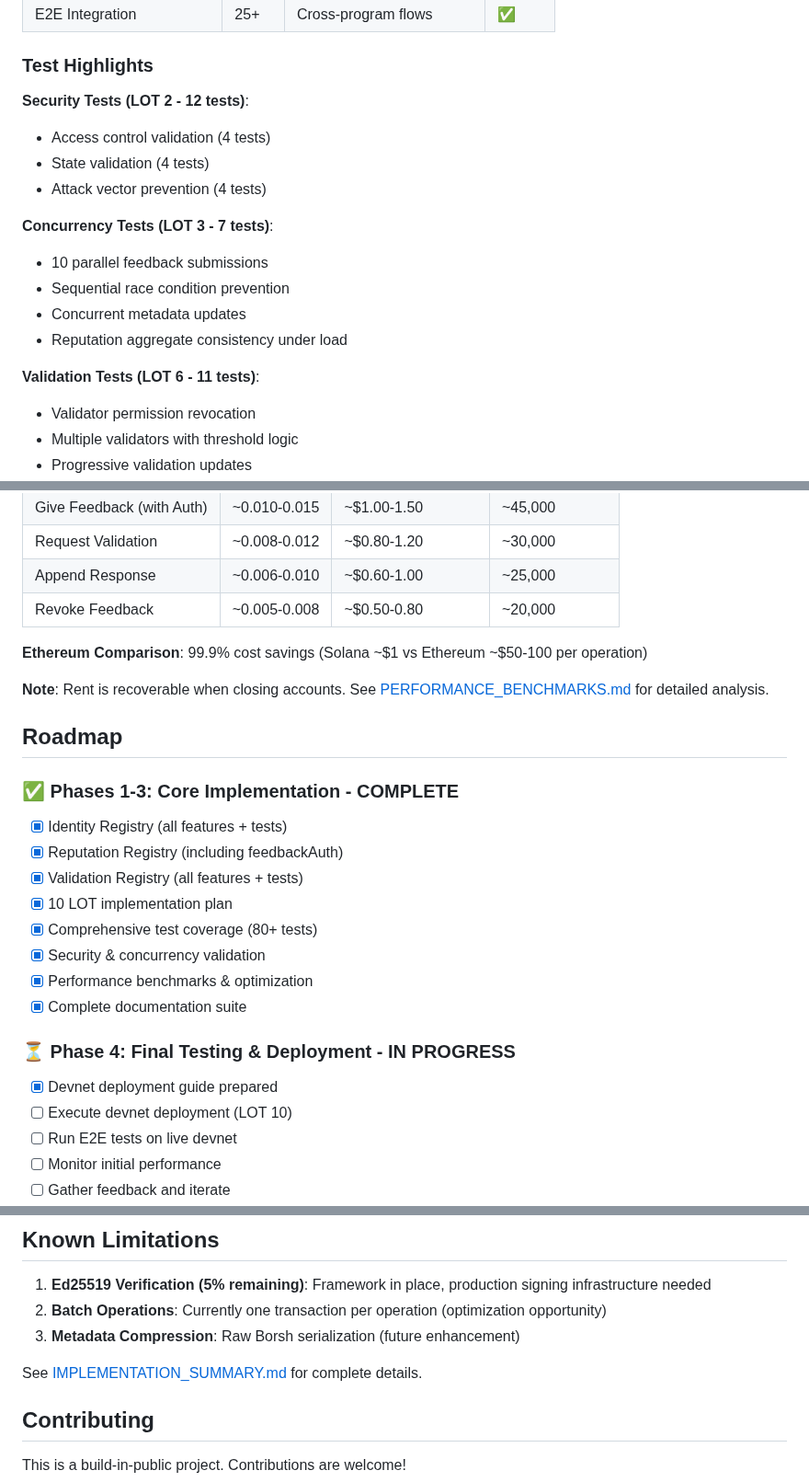
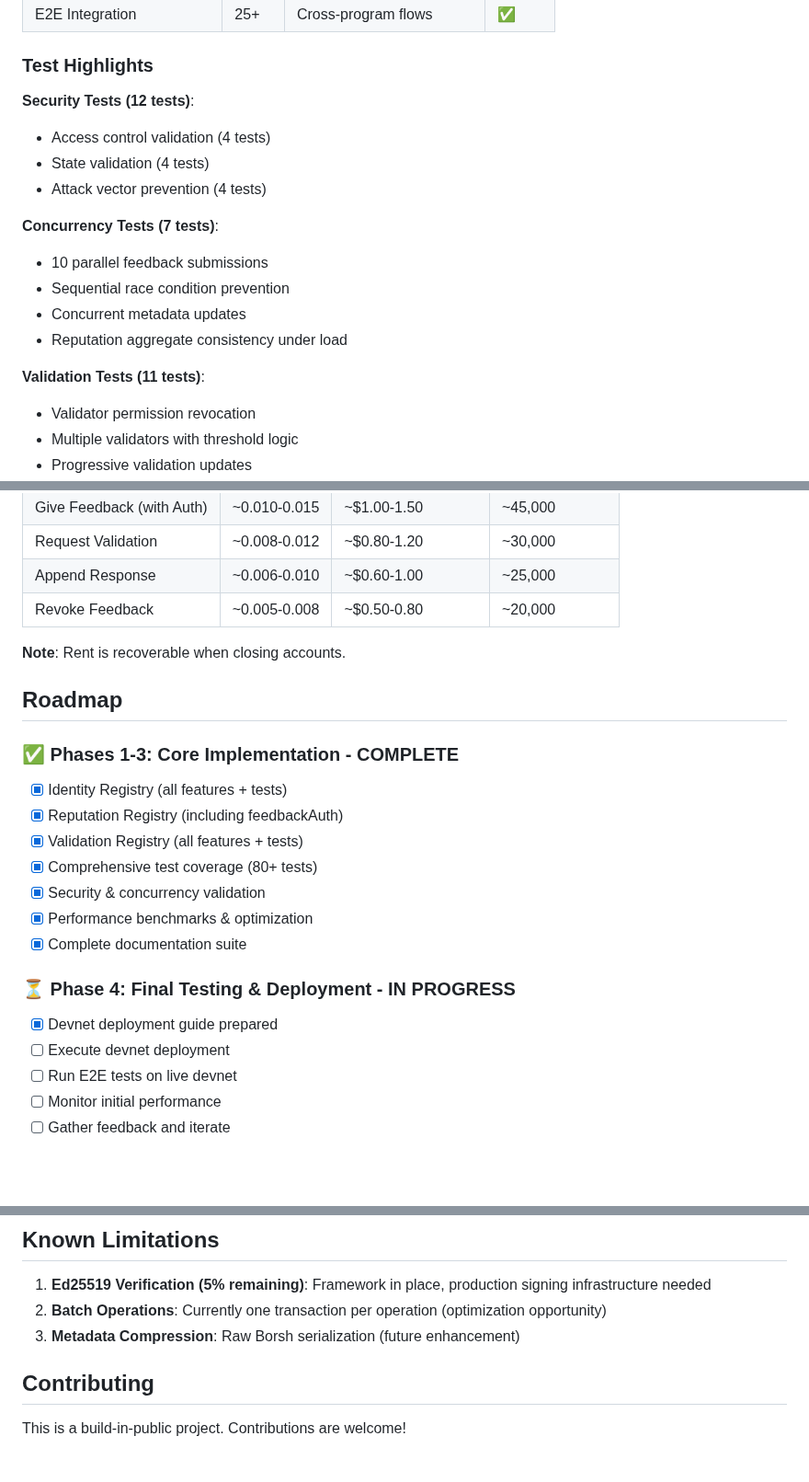
Before and after one commit to QuantuLabs/8004-solana, a Markdown page: README.md, 3 parts joined by grey strips. Shown at 92% size. Drawn GitHub-style; blank space fills up the shorter version.

```diff
--- a/README.md
+++ b/README.md
@@ -217,18 +188,18 @@ Technical documentation available in the repository:
 
 ### Test Highlights
 
-**Security Tests (LOT 2 - 12 tests)**:
+**Security Tests (12 tests)**:
 - Access control validation (4 tests)
 - State validation (4 tests)
 - Attack vector prevention (4 tests)
 
-**Concurrency Tests (LOT 3 - 7 tests)**:
+**Concurrency Tests (7 tests)**:
 - 10 parallel feedback submissions
 - Sequential race condition prevention
 - Concurrent metadata updates
 - Reputation aggregate consistency under load
 
-**Validation Tests (LOT 6 - 11 tests)**:
+**Validation Tests (11 tests)**:
 - Validator permission revocation
 - Multiple validators with threshold logic
 - Progressive validation updates
@@ -290,9 +261,7 @@ Technical documentation available in the repository:
 | Append Response | ~0.006-0.010 | ~$0.60-1.00 | ~25,000 |
 | Revoke Feedback | ~0.005-0.008 | ~$0.50-0.80 | ~20,000 |
 
-**Ethereum Comparison**: 99.9% cost savings (Solana ~$1 vs Ethereum ~$50-100 per operation)
-
-**Note**: Rent is recoverable when closing accounts. See [PERFORMANCE_BENCHMARKS.md](PERFORMANCE_BENCHMARKS.md) for detailed analysis.
+**Note**: Rent is recoverable when closing accounts.
 
 ## Roadmap
 
@@ -301,7 +270,6 @@ Technical documentation available in the repository:
 - [x] Identity Registry (all features + tests)
 - [x] Reputation Registry (including feedbackAuth)
 - [x] Validation Registry (all features + tests)
-- [x] 10 LOT implementation plan
 - [x] Comprehensive test coverage (80+ tests)
 - [x] Security & concurrency validation
 - [x] Performance benchmarks & optimization
@@ -310,7 +278,7 @@ Technical documentation available in the repository:
 ### ⏳ Phase 4: Final Testing & Deployment - IN PROGRESS
 
 - [x] Devnet deployment guide prepared
-- [ ] Execute devnet deployment (LOT 10)
+- [ ] Execute devnet deployment
 - [ ] Run E2E tests on live devnet
 - [ ] Monitor initial performance
 - [ ] Gather feedback and iterate
@@ -338,8 +306,6 @@ Technical documentation available in the repository:
 1. **Ed25519 Verification (5% remaining)**: Framework in place, production signing infrastructure needed
 2. **Batch Operations**: Currently one transaction per operation (optimization opportunity)
 3. **Metadata Compression**: Raw Borsh serialization (future enhancement)
-
-See [IMPLEMENTATION_SUMMARY.md](IMPLEMENTATION_SUMMARY.md) for complete details.
 
 ## Contributing
 
```
Also changed, not shown: other parts of README.md (+2 -31 lines).
